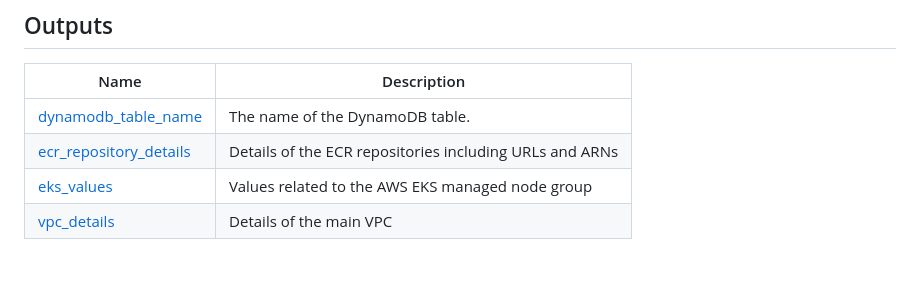
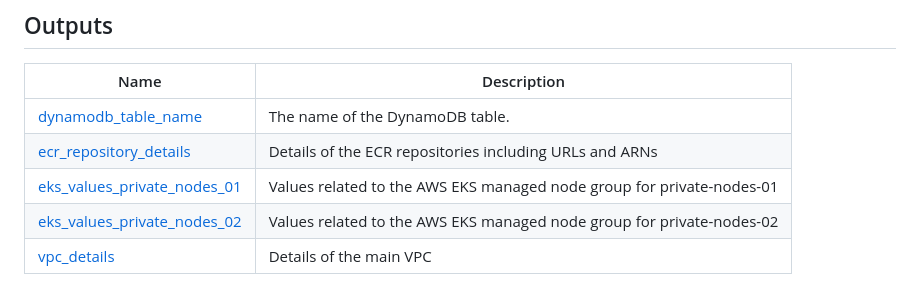
Before and after one commit to ravindrasinghh/Deploying-a-Bulletproof-Photo-Sharing-App-with-DevSecOps-Terraform-AWS-EKS-and-Chaos-Engineering, a Markdown page: README.md, the part around the change. GitHub-like rendering.

Commit message:
updated output.tf file

```diff
--- a/README.md
+++ b/README.md
@@ -84,5 +84,6 @@ You can also customize the Nginx value: [https://github.com/kubernetes/ingress-n
 |------|-------------|
 | <a name="output_dynamodb_table_name"></a> [dynamodb\_table\_name](#output\_dynamodb\_table\_name) | The name of the DynamoDB table. |
 | <a name="output_ecr_repository_details"></a> [ecr\_repository\_details](#output\_ecr\_repository\_details) | Details of the ECR repositories including URLs and ARNs |
-| <a name="output_eks_values"></a> [eks\_values](#output\_eks\_values) | Values related to the AWS EKS managed node group |
+| <a name="output_eks_values_private_nodes_01"></a> [eks\_values\_private\_nodes\_01](#output\_eks\_values\_private\_nodes\_01) | Values related to the AWS EKS managed node group for private-nodes-01 |
+| <a name="output_eks_values_private_nodes_02"></a> [eks\_values\_private\_nodes\_02](#output\_eks\_values\_private\_nodes\_02) | Values related to the AWS EKS managed node group for private-nodes-02 |
 | <a name="output_vpc_details"></a> [vpc\_details](#output\_vpc\_details) | Details of the main VPC |
```
